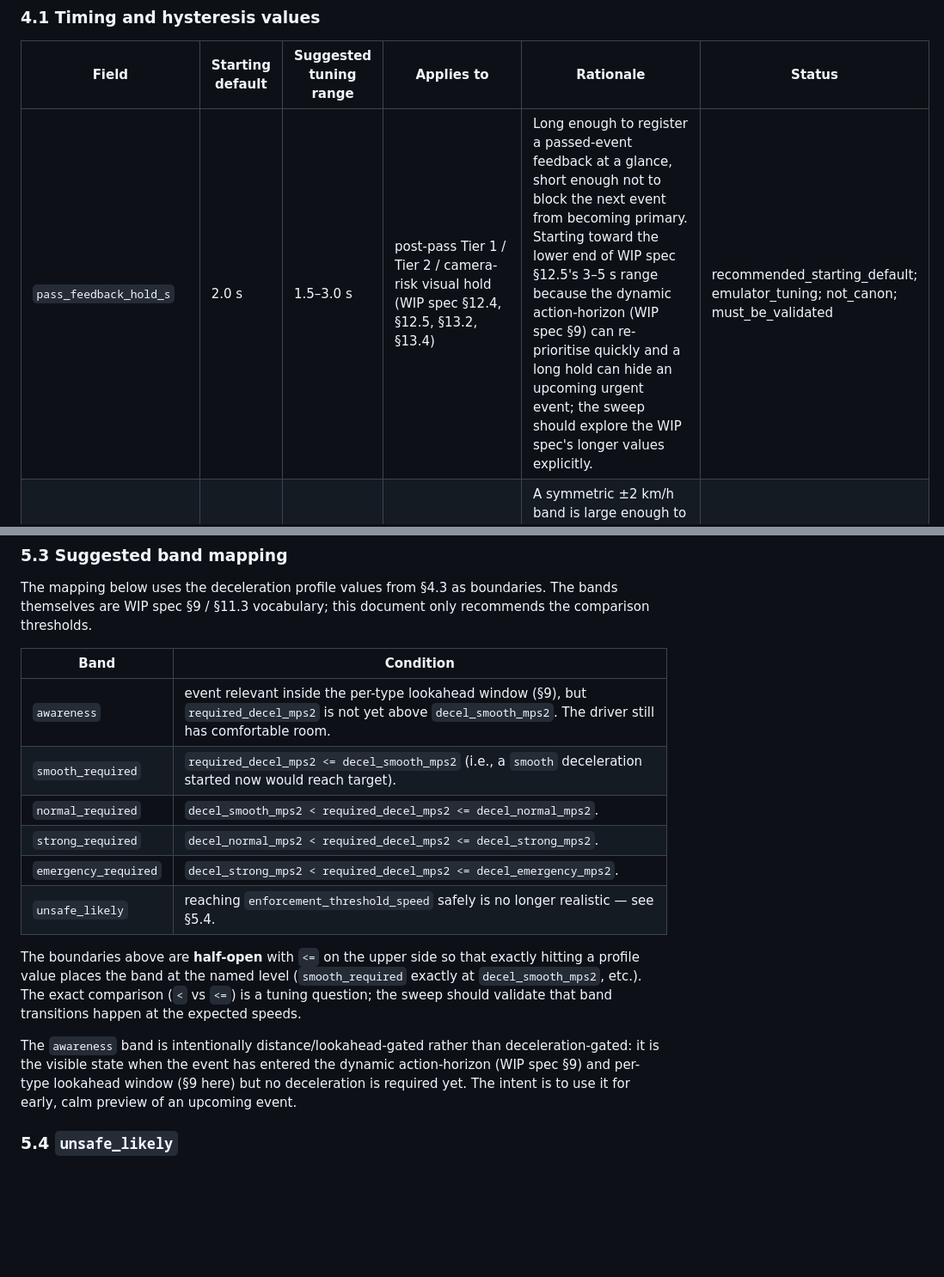
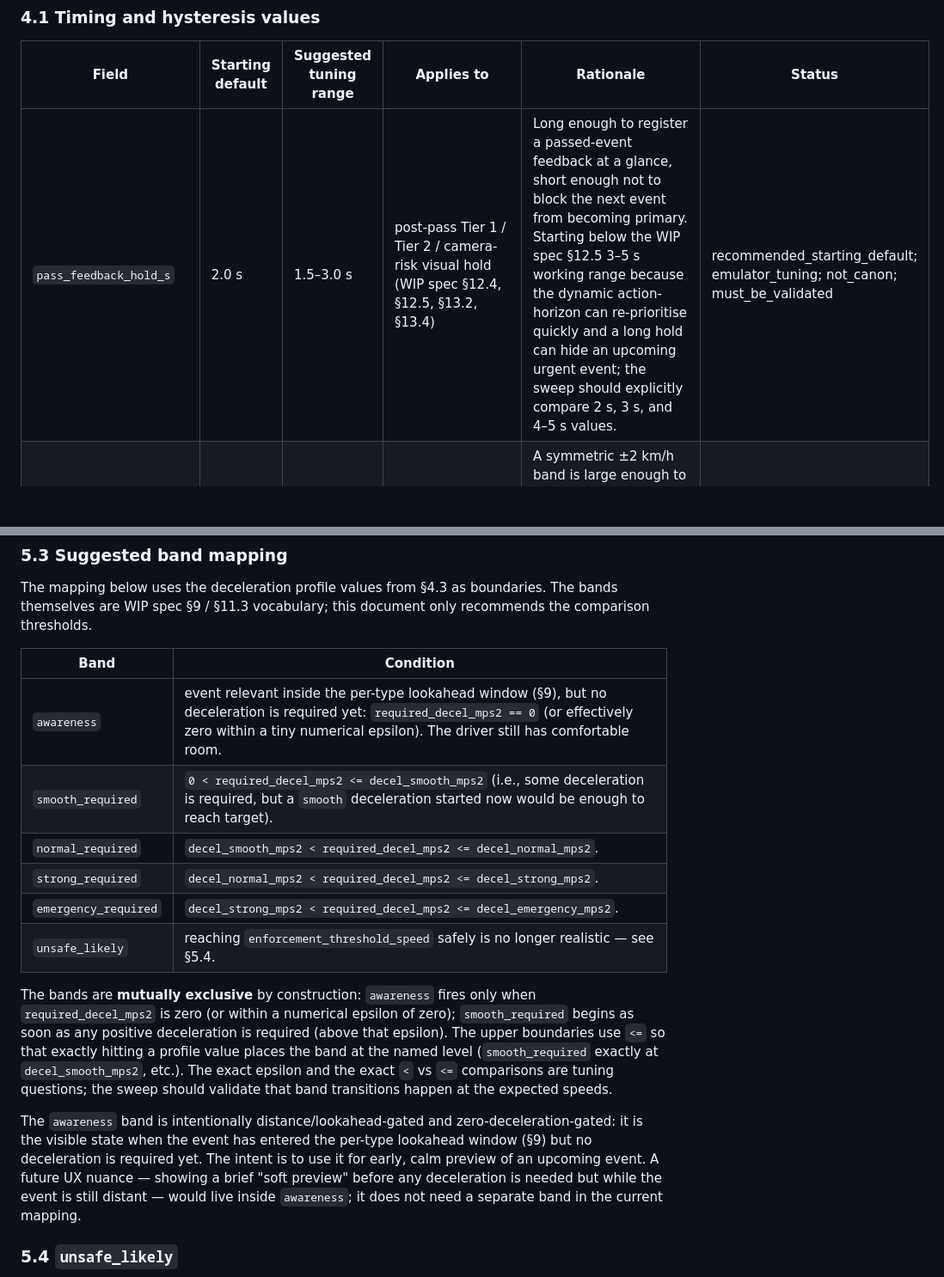
Before and after one commit to AlexanderTsarkov/RoadAhead, a Markdown page: docs/research/roadahead-threshold-tuning-recommendation.md, 2 parts joined by grey strips. Shown at 86% size. Drawn GitHub-style; blank space fills up the shorter version.

Commit message:
Clarify urgency bands, pass-feedback hold, and camera-risk timing
Three small wording fixes in the threshold tuning recommendation (all
docs-only, no scope change):

1. §5.3 bands: make awareness and smooth_required mutually exclusive.
   awareness fires only when required_decel_mps2 == 0 (or epsilon);
   smooth_required begins at 0 < required_decel_mps2 <= decel_smooth_mps2.
   Update surrounding prose to name the mutual-exclusion property
   explicitly and note future "soft preview" as a within-awareness nuance.

2. §4.1 pass_feedback_hold_s rationale: fix "toward the lower end of
   the 3–5 s range" to "starting below the 3–5 s working range" and
   explicitly call out 2 s / 3 s / 4–5 s as the sweep comparison set.

3. §8.3 camera-risk timing: replace "aligns with §8.1 here" (misleading
   since §8.1 recommends 2.0 s, not ~4 s) with a clear statement that
   the camera-risk variant uses the same configured pass_feedback_hold_s
   value, and that WIP §13.4's ~4 s default should be included in the
   sweep alongside the 2.0 s starting value.

Co-authored-by: Cursor <cursoragent@cursor.com>

```diff
--- a/docs/research/roadahead-threshold-tuning-recommendation.md
+++ b/docs/research/roadahead-threshold-tuning-recommendation.md
@@ -125,7 +125,7 @@ The columns are:
 
 | Field | Starting default | Suggested tuning range | Applies to | Rationale | Status |
 |---|---|---|---|---|---|
-| `pass_feedback_hold_s` | 2.0 s | 1.5–3.0 s | post-pass Tier 1 / Tier 2 / camera-risk visual hold (WIP spec §12.4, §12.5, §13.2, §13.4) | Long enough to register a passed-event feedback at a glance, short enough not to block the next event from becoming primary. Starting toward the lower end of WIP spec §12.5's 3–5 s range because the dynamic action-horizon (WIP spec §9) can re-prioritise quickly and a long hold can hide an upcoming urgent event; the sweep should explore the WIP spec's longer values explicitly. | recommended_starting_default; emulator_tuning; not_canon; must_be_validated |
+| `pass_feedback_hold_s` | 2.0 s | 1.5–3.0 s | post-pass Tier 1 / Tier 2 / camera-risk visual hold (WIP spec §12.4, §12.5, §13.2, §13.4) | Long enough to register a passed-event feedback at a glance, short enough not to block the next event from becoming primary. Starting below the WIP spec §12.5 3–5 s working range because the dynamic action-horizon can re-prioritise quickly and a long hold can hide an upcoming urgent event; the sweep should explicitly compare 2 s, 3 s, and 4–5 s values. | recommended_starting_default; emulator_tuning; not_canon; must_be_validated |
 | `display_hysteresis_kmh` | 2 km/h | 1–3 km/h | current-speed circle visual state around `target_speed_kmh` (WIP spec §11.1, §11.5) | A symmetric ±2 km/h band is large enough to absorb small fluctuations from manual emulator speed control without flapping the urgency ring, and small enough not to silently teach the driver that 2 km/h above target is normal. | recommended_starting_default; emulator_tuning; not_canon; must_be_validated |
 | `clear_hysteresis_kmh` | 3 km/h | 2–5 km/h | clearing an over-target or active-band visual state after passing or slowing (§7) | Slightly larger than `display_hysteresis_kmh` so that re-entering an active state does not happen immediately after clearing. Range allows the sweep to test asymmetric clear behaviour. | recommended_starting_default; emulator_tuning; not_canon; must_be_validated |
 | `alpha_smoothing_ms` | 300 ms | 150–500 ms (test 250–400 ms first) | current-speed indicator's displayed number / visible state transitions (§7) | 300 ms is short enough that the displayed number tracks manual speed control nearly in real time, long enough to avoid the indicator jittering on rapid control inputs. The 150–500 ms range covers both crisp-response and softer-response settings. | recommended_starting_default; emulator_tuning; not_canon; must_be_validated |
@@ -221,16 +221,16 @@ The mapping below uses the deceleration profile values from §4.3 as boundaries.
 
 | Band | Condition |
 |---|---|
-| `awareness` | event relevant inside the per-type lookahead window (§9), but `required_decel_mps2` is not yet above `decel_smooth_mps2`. The driver still has comfortable room. |
-| `smooth_required` | `required_decel_mps2 <= decel_smooth_mps2` (i.e., a `smooth` deceleration started now would reach target). |
+| `awareness` | event relevant inside the per-type lookahead window (§9), but no deceleration is required yet: `required_decel_mps2 == 0` (or effectively zero within a tiny numerical epsilon). The driver still has comfortable room. |
+| `smooth_required` | `0 < required_decel_mps2 <= decel_smooth_mps2` (i.e., some deceleration is required, but a `smooth` deceleration started now would be enough to reach target). |
 | `normal_required` | `decel_smooth_mps2 < required_decel_mps2 <= decel_normal_mps2`. |
 | `strong_required` | `decel_normal_mps2 < required_decel_mps2 <= decel_strong_mps2`. |
 | `emergency_required` | `decel_strong_mps2 < required_decel_mps2 <= decel_emergency_mps2`. |
 | `unsafe_likely` | reaching `enforcement_threshold_speed` safely is no longer realistic — see §5.4. |
 
-The boundaries above are **half-open** with `<=` on the upper side so that exactly hitting a profile value places the band at the named level (`smooth_required` exactly at `decel_smooth_mps2`, etc.). The exact comparison (`<` vs `<=`) is a tuning question; the sweep should validate that band transitions happen at the expected speeds.
+The bands are **mutually exclusive** by construction: `awareness` fires only when `required_decel_mps2` is zero (or within a numerical epsilon of zero); `smooth_required` begins as soon as any positive deceleration is required (above that epsilon). The upper boundaries use `<=` so that exactly hitting a profile value places the band at the named level (`smooth_required` exactly at `decel_smooth_mps2`, etc.). The exact epsilon and the exact `<` vs `<=` comparisons are tuning questions; the sweep should validate that band transitions happen at the expected speeds.
 
-The `awareness` band is intentionally distance/lookahead-gated rather than deceleration-gated: it is the visible state when the event has entered the dynamic action-horizon (WIP spec §9) and per-type lookahead window (§9 here) but no deceleration is required yet. The intent is to use it for early, calm preview of an upcoming event.
+The `awareness` band is intentionally distance/lookahead-gated and zero-deceleration-gated: it is the visible state when the event has entered the per-type lookahead window (§9) but no deceleration is required yet. The intent is to use it for early, calm preview of an upcoming event. A future UX nuance — showing a brief "soft preview" before any deceleration is needed but while the event is still distant — would live inside `awareness`; it does not need a separate band in the current mapping.
 
 ### 5.4 `unsafe_likely`
 
```
Also changed, not shown: other parts of docs/research/roadahead-threshold-tuning-recommendation.md (+1 -1 lines).
